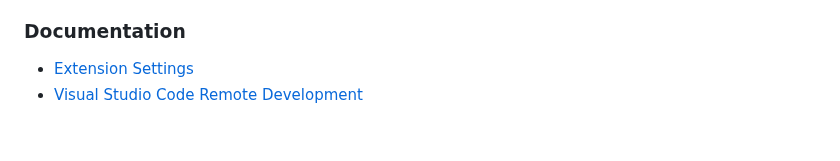
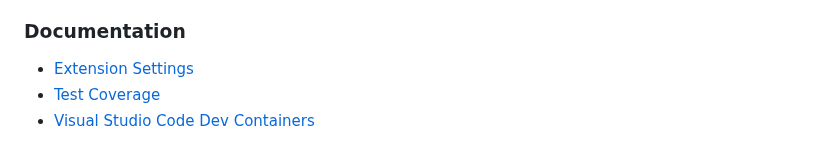
Before and after one commit to swiftlang/vscode-swift, a Markdown page: README.md, the part around the change. Drawn GitHub-style.

```diff
--- a/README.md
+++ b/README.md
@@ -87,4 +87,5 @@ Once your project has been built the Test Explorer will be able to list all your
 ### Documentation
 
 * [Extension Settings](docs/settings.md)
-* [Visual Studio Code Remote Development](docs/remote-dev.md)
+* [Test Coverage](docs/test-coverage.md)
+* [Visual Studio Code Dev Containers](docs/remote-dev.md)
```
Also changed, not shown: CHANGELOG.md (+20 -0 lines), docs/test-coverage.md (added, +17 -0 lines), docs/images/coverage-render.png (added), docs/images/coverage-report.png (added), docs/images/coverage-run.png (added), 4 other files.
